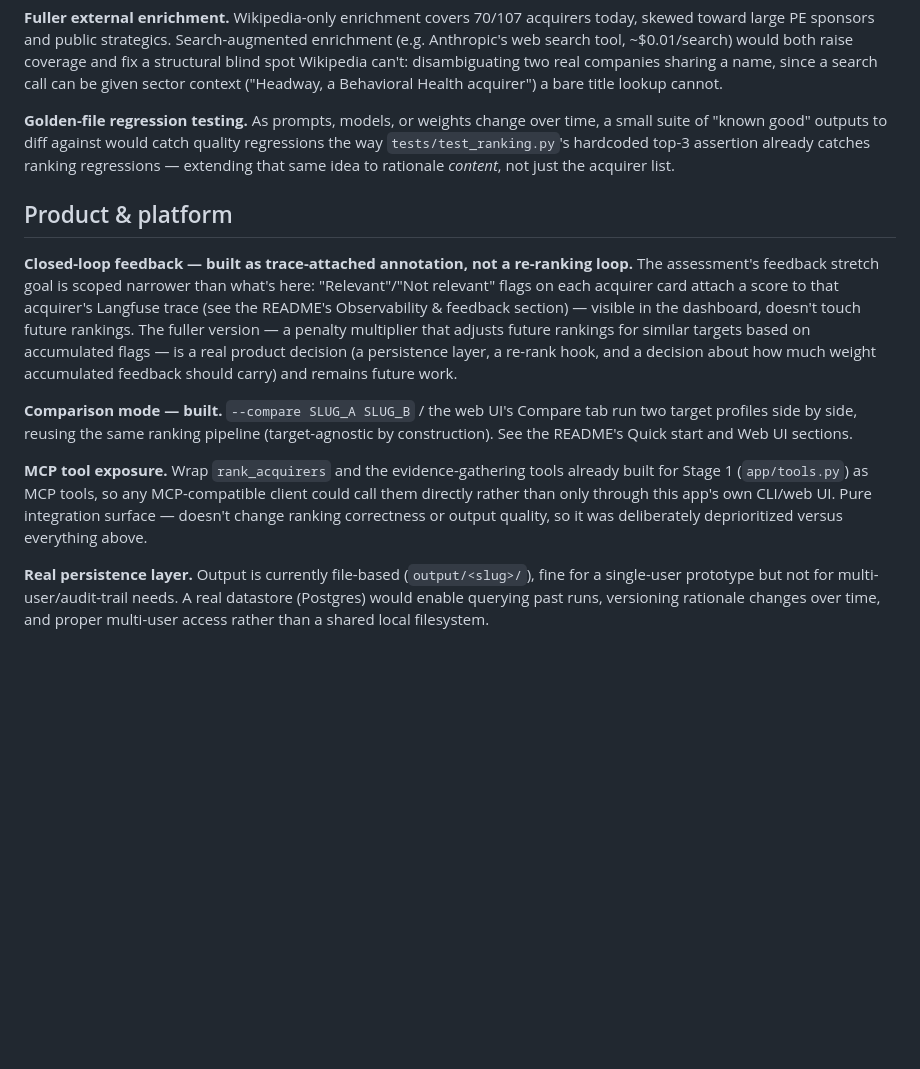
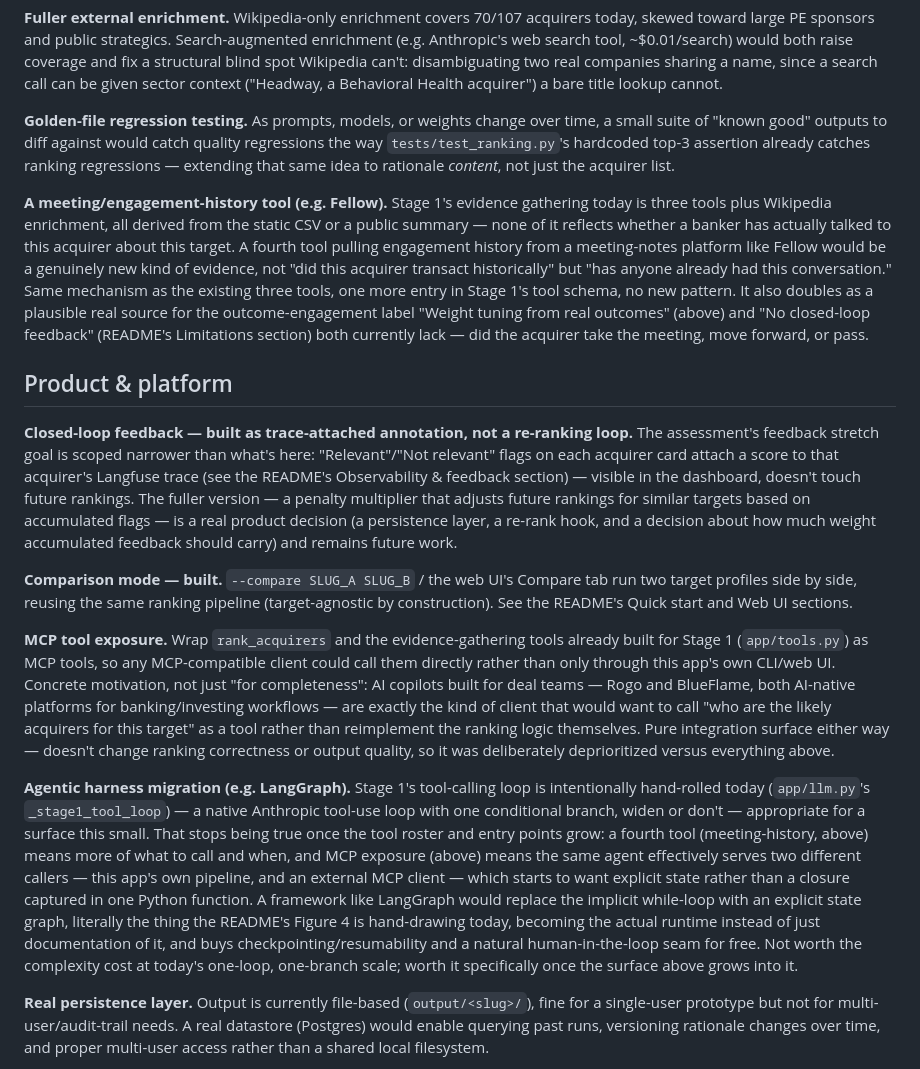
Before and after one commit to pnkjsyngh/ma-acquirer-identification-engine, a Markdown page: docs/extensions.md, the part around the change. Rendered like a GitHub page; blank space fills up the shorter version.

Commit message:
docs: add vendor-connectivity and agentic-harness extension ideas
Document Rogo/BlueFlame as concrete motivating callers for the
existing MCP tool exposure idea, a new meeting/engagement-history
tool (e.g. Fellow) as a fourth Stage 1 evidence source that also
doubles as a real outcome-label source, and an agentic harness
migration (e.g. LangGraph) framed as earning its complexity cost once
the tool roster and entry points grow rather than as an end in itself.
Extensions.md carries the full writeups; README gets a short pointer.

```diff
--- a/docs/extensions.md
+++ b/docs/extensions.md
@@ -108,6 +108,15 @@ good" outputs to diff against would catch quality regressions the way `tests/tes
 top-3 assertion already catches ranking regressions — extending that same idea to rationale *content*, not
 just the acquirer list.
 
+**A meeting/engagement-history tool (e.g. Fellow).** Stage 1's evidence gathering today is three tools plus
+Wikipedia enrichment, all derived from the static CSV or a public summary — none of it reflects whether a
+banker has actually talked to this acquirer about this target. A fourth tool pulling engagement history from a
+meeting-notes platform like Fellow would be a genuinely new kind of evidence, not "did this acquirer transact
+historically" but "has anyone already had this conversation." Same mechanism as the existing three tools, one
+more entry in Stage 1's tool schema, no new pattern. It also doubles as a plausible real source for the
+outcome-engagement label "Weight tuning from real outcomes" (above) and "No closed-loop feedback" (README's
+Limitations section) both currently lack — did the acquirer take the meeting, move forward, or pass.
+
 ## Product & platform
 
 **Closed-loop feedback — built as trace-attached annotation, not a re-ranking loop.** The assessment's feedback
@@ -123,8 +132,23 @@ start and Web UI sections.
 
 **MCP tool exposure.** Wrap `rank_acquirers` and the evidence-gathering tools already built for Stage 1
 (`app/tools.py`) as MCP tools, so any MCP-compatible client could call them directly rather than only through
-this app's own CLI/web UI. Pure integration surface — doesn't change ranking correctness or output quality, so
-it was deliberately deprioritized versus everything above.
+this app's own CLI/web UI. Concrete motivation, not just "for completeness": AI copilots built for deal teams
+— Rogo and BlueFlame, both AI-native platforms for banking/investing workflows — are exactly the kind of
+client that would want to call "who are the likely acquirers for this target" as a tool rather than
+reimplement the ranking logic themselves. Pure integration surface either way — doesn't change ranking
+correctness or output quality, so it was deliberately deprioritized versus everything above.
+
+**Agentic harness migration (e.g. LangGraph).** Stage 1's tool-calling loop is intentionally hand-rolled today
+(`app/llm.py`'s `_stage1_tool_loop`) — a native Anthropic tool-use loop with one conditional branch, widen or
+don't — appropriate for a surface this small. That stops being true once the tool roster and entry points
+grow: a fourth tool (meeting-history, above) means more of what to call and when, and MCP exposure (above)
+means the same agent effectively serves two different callers — this app's own pipeline, and an external MCP
+client — which starts to want explicit state rather than a closure captured in one Python function. A
+framework like LangGraph would replace the implicit while-loop with an explicit state graph, literally the
+thing the README's Figure 4 is hand-drawing today, becoming the actual runtime instead of just documentation
+of it, and buys checkpointing/resumability and a natural human-in-the-loop seam for free. Not worth the
+complexity cost at today's one-loop, one-branch scale; worth it specifically once the surface above grows into
+it.
 
 **Real persistence layer.** Output is currently file-based (`output/<slug>/`), fine for a single-user prototype
 but not for multi-user/audit-trail needs. A real datastore (Postgres) would enable querying past runs, versioning
```
Also changed, not shown: README.md (+2 -0 lines).
